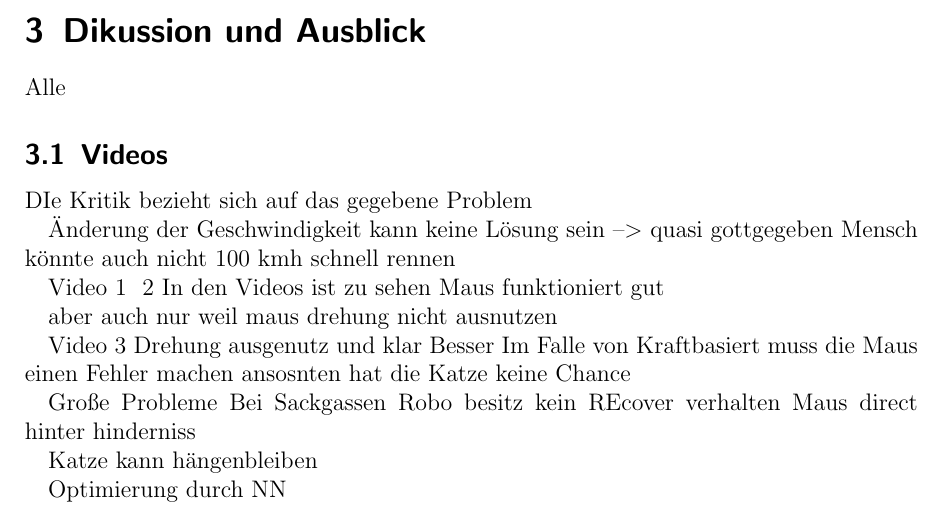
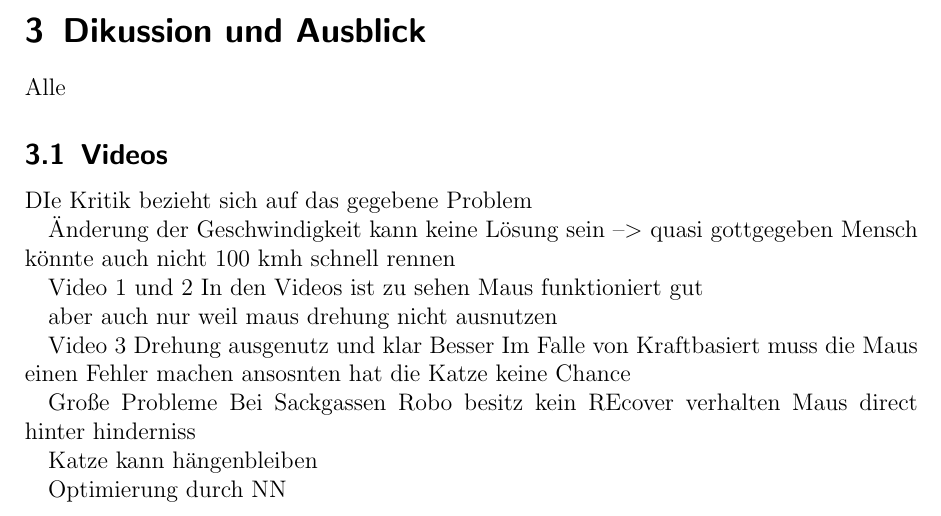
Before and after one commit to Bear14/cat_mouse_cheese, a LaTeX document (documentation/roga_docu.tex): part of page 12 of 13, cut so that both start at the same text. Compiled offline with pdfLaTeX; an older LaTeX class or package is replaced by its successor.

Commit message:
minor typo

```diff
--- a/documentation/roga_docu.tex
+++ b/documentation/roga_docu.tex
@@ -402,7 +402,7 @@ DIe Kritik bezieht sich auf das gegebene Problem
 Änderung der Geschwindigkeit kann keine Lösung sein --> quasi gottgegeben
 Mensch könnte auch nicht 100 kmh schnell rennen
 
-Video 1 & 2
+Video 1 und 2
 In den Videos ist zu sehen Maus funktioniert gut
 
 aber auch nur weil maus drehung nicht ausnutzen
```
Also changed, not shown: documentation/roga_docu.tex (4 more changed lines).
